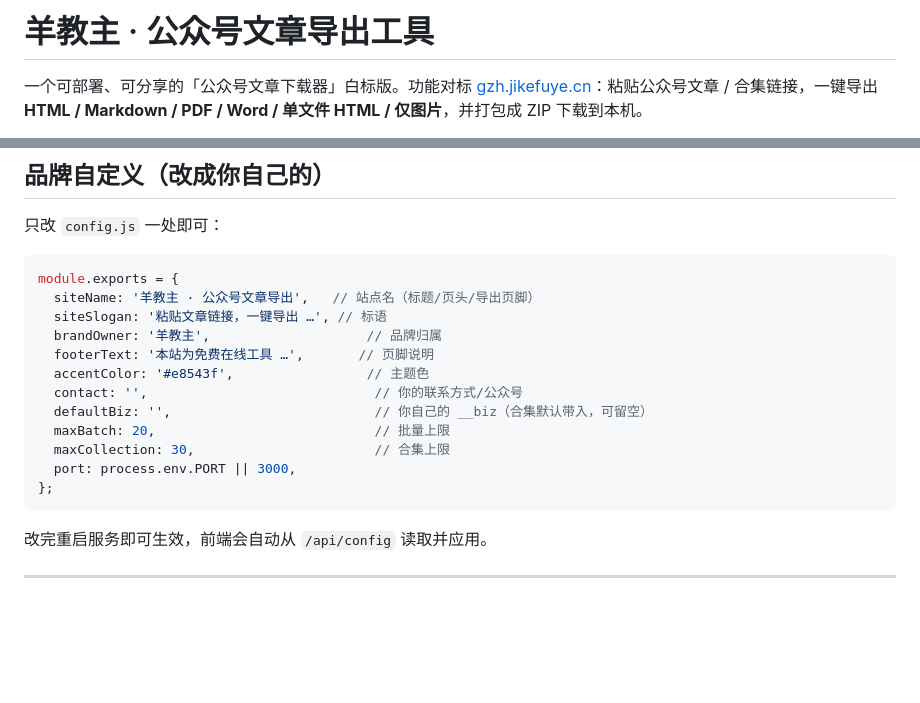
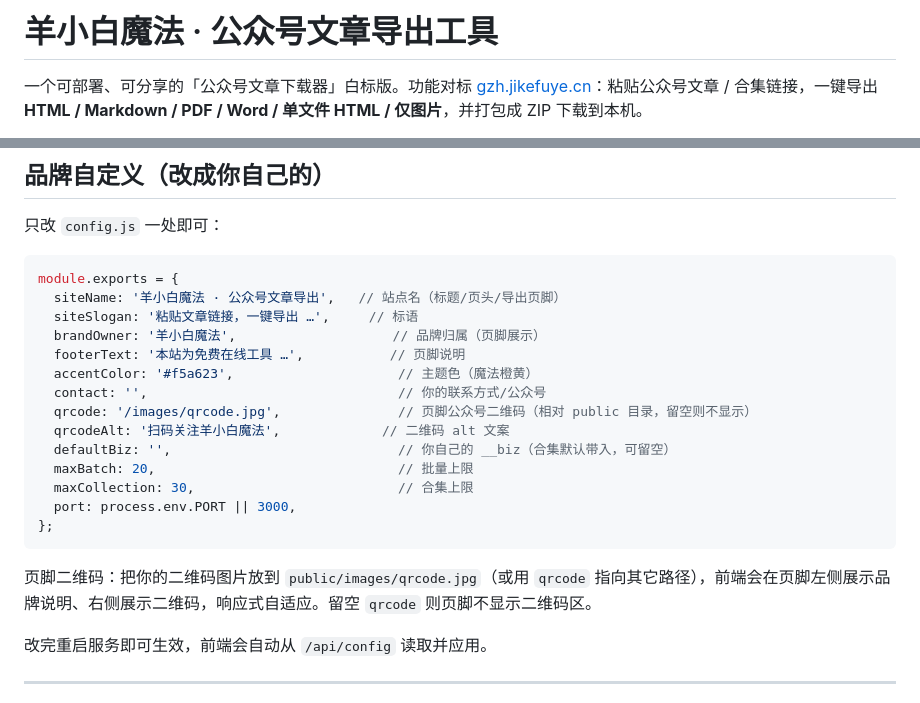
Before and after one commit to yhryangjiaozhu/yhryangjiaozhu, a Markdown page: README.md, 2 parts joined by grey strips. Rendered like a GitHub page; blank space fills up the shorter version.

Commit message:
docs: 同步 README 品牌为羊小白魔法(#f5a623) 并补充页脚二维码配置说明

````diff
--- a/README.md
+++ b/README.md
@@ -1,4 +1,4 @@
-# 羊教主 · 公众号文章导出工具
+# 羊小白魔法 · 公众号文章导出工具
 
 一个可部署、可分享的「公众号文章下载器」白标版。功能对标 [gzh.jikefuye.cn](https://gzh.jikefuye.cn)：粘贴公众号文章 / 合集链接，一键导出 **HTML / Markdown / PDF / Word / 单文件 HTML / 仅图片**，并打包成 ZIP 下载到本机。
 
@@ -48,18 +48,22 @@ npm start
 
 ```js
 module.exports = {
-  siteName: '羊教主 · 公众号文章导出',   // 站点名（标题/页头/导出页脚）
-  siteSlogan: '粘贴文章链接，一键导出 …', // 标语
-  brandOwner: '羊教主',                    // 品牌归属
-  footerText: '本站为免费在线工具 …',       // 页脚说明
-  accentColor: '#e8543f',                 // 主题色
-  contact: '',                             // 你的联系方式/公众号
-  defaultBiz: '',                          // 你自己的 __biz（合集默认带入，可留空）
-  maxBatch: 20,                            // 批量上限
-  maxCollection: 30,                       // 合集上限
+  siteName: '羊小白魔法 · 公众号文章导出',   // 站点名（标题/页头/导出页脚）
+  siteSlogan: '粘贴文章链接，一键导出 …',     // 标语
+  brandOwner: '羊小白魔法',                    // 品牌归属（页脚展示）
+  footerText: '本站为免费在线工具 …',           // 页脚说明
+  accentColor: '#f5a623',                     // 主题色（魔法橙黄）
+  contact: '',                                // 你的联系方式/公众号
+  qrcode: '/images/qrcode.jpg',               // 页脚公众号二维码（相对 public 目录，留空则不显示）
+  qrcodeAlt: '扫码关注羊小白魔法',             // 二维码 alt 文案
+  defaultBiz: '',                             // 你自己的 __biz（合集默认带入，可留空）
+  maxBatch: 20,                               // 批量上限
+  maxCollection: 30,                          // 合集上限
   port: process.env.PORT || 3000,
 };
 ```
+
+页脚二维码：把你的二维码图片放到 `public/images/qrcode.jpg`（或用 `qrcode` 指向其它路径），前端会在页脚左侧展示品牌说明、右侧展示二维码，响应式自适应。留空 `qrcode` 则页脚不显示二维码区。
 
 改完重启服务即可生效，前端会自动从 `/api/config` 读取并应用。
 
````
